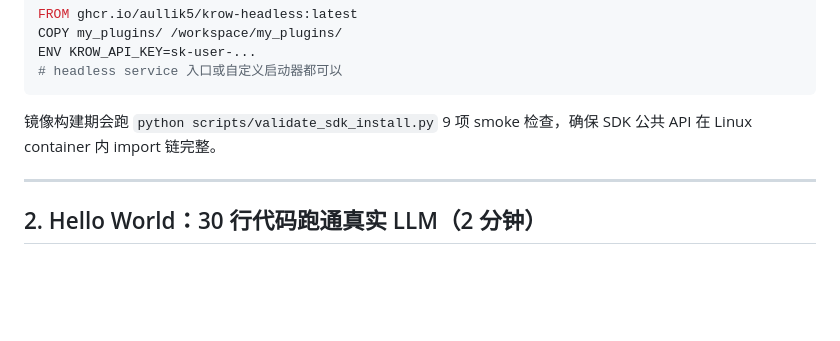
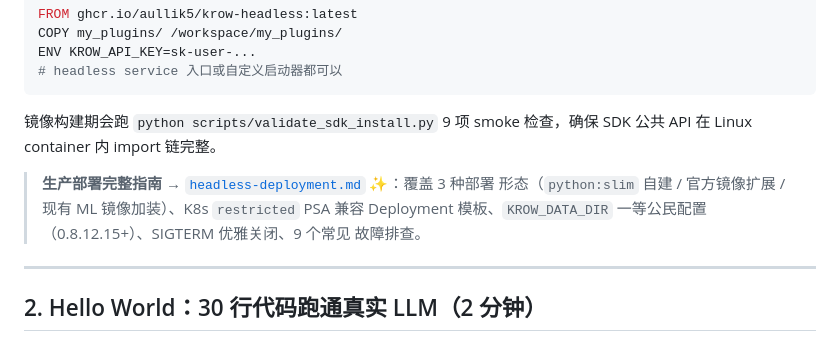
Before and after one commit to aullik5/krow-sdk-docs, a Markdown page: docs/quickstart.md, the part around the change. GitHub-like rendering; blank space fills up the shorter version.

````diff
--- a/docs/quickstart.md
+++ b/docs/quickstart.md
@@ -107,6 +107,11 @@ ENV KROW_API_KEY=sk-user-...
 ```
 
 镜像构建期会跑 `python scripts/validate_sdk_install.py` 9 项 smoke 检查，确保 SDK 公共 API 在 Linux container 内 import 链完整。
+
+> **生产部署完整指南** → [`headless-deployment.md`](./headless-deployment.md) ✨：覆盖 3 种部署
+> 形态（`python:slim` 自建 / 官方镜像扩展 / 现有 ML 镜像加装）、K8s `restricted` PSA 兼容
+> Deployment 模板、`KROW_DATA_DIR` 一等公民配置（0.8.12.15+）、SIGTERM 优雅关闭、9 个常见
+> 故障排查。
 
 ---
 
````
Also changed, not shown: docs/headless-deployment.md (added, +504 -0 lines), docs/runtime-install.md (+20 -4 lines).
